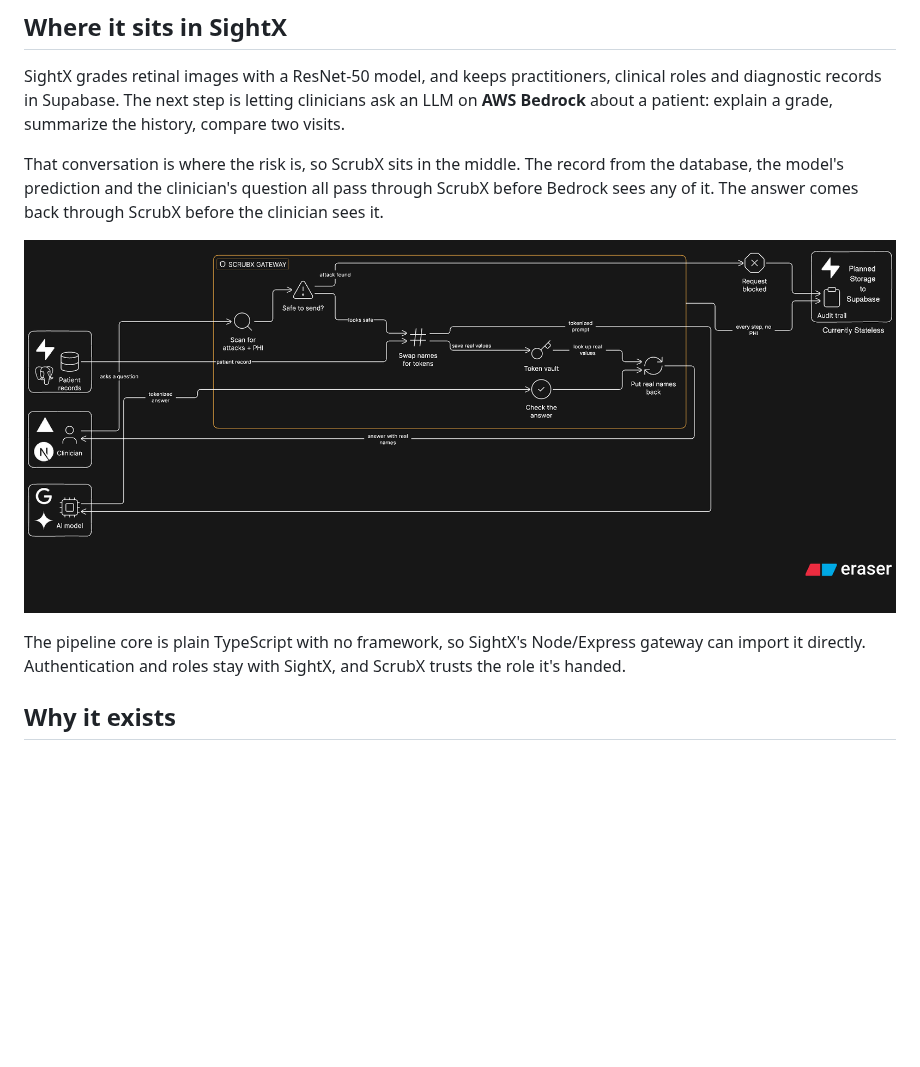
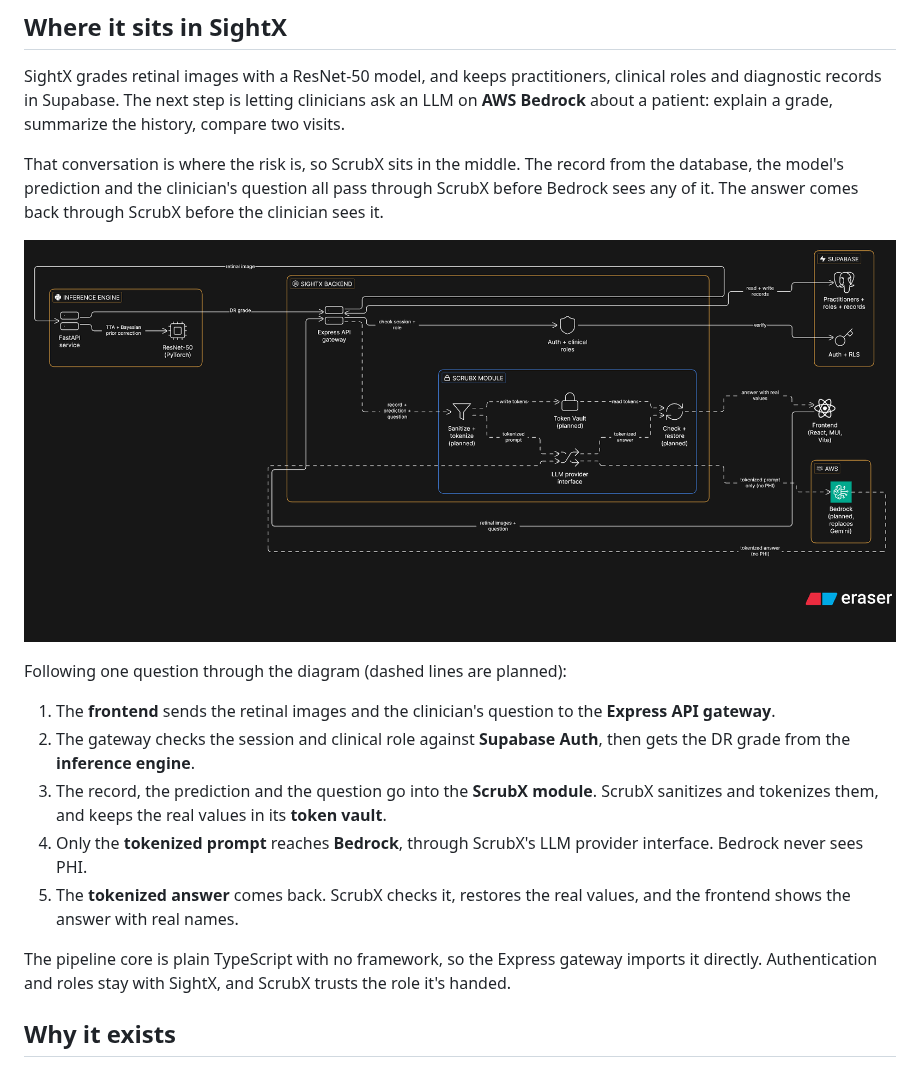
Before and after one commit to BibeshT-TXST/ScrubX, a Markdown page: README.md, the part around one of its changes. GitHub-like rendering; pictures changed too: docs/SightX_integration.png (added); blank space fills up the shorter version.

```diff
--- a/README.md
+++ b/README.md
@@ -12,9 +12,17 @@ SightX grades retinal images with a ResNet-50 model, and keeps practitioners, cl
 
 That conversation is where the risk is, so ScrubX sits in the middle. The record from the database, the model's prediction and the clinician's question all pass through ScrubX before Bedrock sees any of it. The answer comes back through ScrubX before the clinician sees it.
 
-![ScrubX system architecture](./docs/ScrubX.png)
+![ScrubX as a module inside the SightX backend, between Supabase, the inference engine and AWS Bedrock](./docs/SightX_integration.png)
 
-The pipeline core is plain TypeScript with no framework, so SightX's Node/Express gateway can import it directly. Authentication and roles stay with SightX, and ScrubX trusts the role it's handed.
+Following one question through the diagram (dashed lines are planned):
+
+1. The **frontend** sends the retinal images and the clinician's question to the **Express API gateway**.
+2. The gateway checks the session and clinical role against **Supabase Auth**, then gets the DR grade from the **inference engine**.
+3. The record, the prediction and the question go into the **ScrubX module**. ScrubX sanitizes and tokenizes them, and keeps the real values in its **token vault**.
+4. Only the **tokenized prompt** reaches **Bedrock**, through ScrubX's LLM provider interface. Bedrock never sees PHI.
+5. The **tokenized answer** comes back. ScrubX checks it, restores the real values, and the frontend shows the answer with real names.
+
+The pipeline core is plain TypeScript with no framework, so the Express gateway imports it directly. Authentication and roles stay with SightX, and ScrubX trusts the role it's handed.
 
 ## Why it exists
 
```
Also changed, not shown: other parts of README.md (+9 -1 lines).
